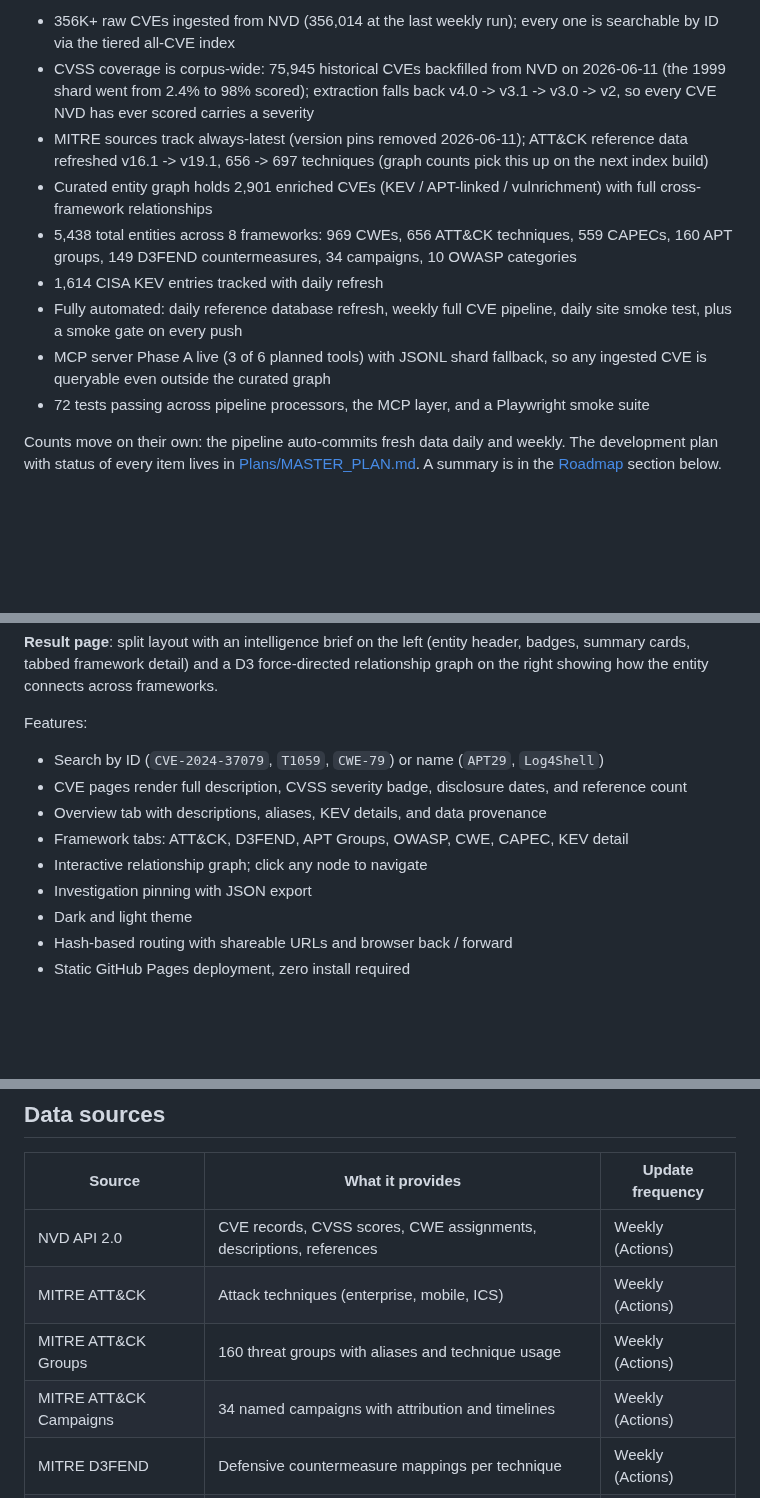
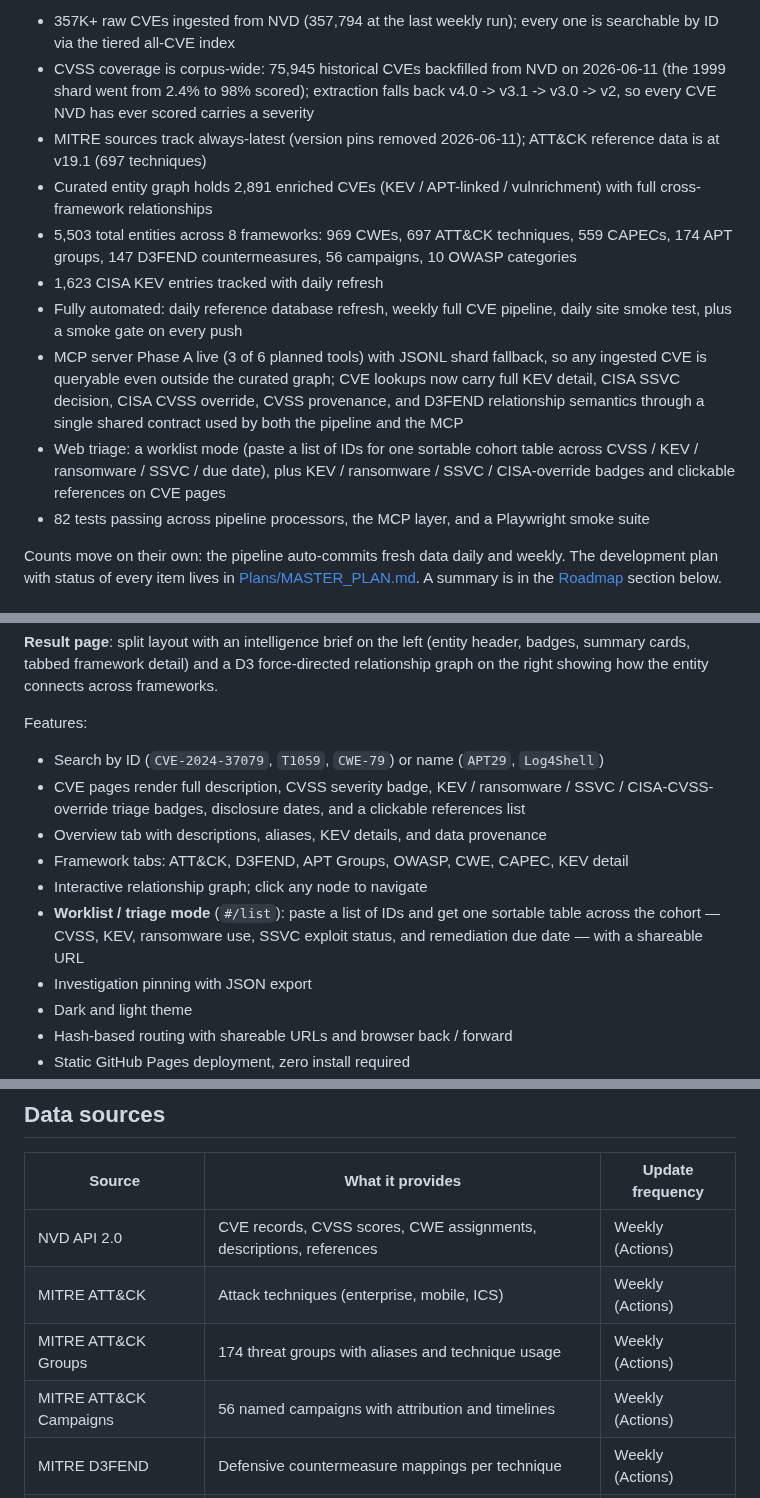
Before and after one commit to NullSpace-BitCradle/Threat_Intelligence_Pipeline, a Markdown page: README.md, 3 parts joined by grey strips. Rendered like a GitHub page; blank space fills up the shorter version.

```diff
--- a/README.md
+++ b/README.md
@@ -18,13 +18,14 @@ As of 2026-06-11:
 
-- 356K+ raw CVEs ingested from NVD (356,014 at the last weekly run); every one is searchable by ID via the tiered all-CVE index
+- 357K+ raw CVEs ingested from NVD (357,794 at the last weekly run); every one is searchable by ID via the tiered all-CVE index
 - CVSS coverage is corpus-wide: 75,945 historical CVEs backfilled from NVD on 2026-06-11 (the 1999 shard went from 2.4% to 98% scored); extraction falls back v4.0 -> v3.1 -> v3.0 -> v2, so every CVE NVD has ever scored carries a severity
-- MITRE sources track always-latest (version pins removed 2026-06-11); ATT&CK reference data refreshed v16.1 -> v19.1, 656 -> 697 techniques (graph counts pick this up on the next index build)
-- Curated entity graph holds 2,901 enriched CVEs (KEV / APT-linked / vulnrichment) with full cross-framework relationships
-- 5,438 total entities across 8 frameworks: 969 CWEs, 656 ATT&CK techniques, 559 CAPECs, 160 APT groups, 149 D3FEND countermeasures, 34 campaigns, 10 OWASP categories
-- 1,614 CISA KEV entries tracked with daily refresh
+- MITRE sources track always-latest (version pins removed 2026-06-11); ATT&CK reference data is at v19.1 (697 techniques)
+- Curated entity graph holds 2,891 enriched CVEs (KEV / APT-linked / vulnrichment) with full cross-framework relationships
+- 5,503 total entities across 8 frameworks: 969 CWEs, 697 ATT&CK techniques, 559 CAPECs, 174 APT groups, 147 D3FEND countermeasures, 56 campaigns, 10 OWASP categories
+- 1,623 CISA KEV entries tracked with daily refresh
 - Fully automated: daily reference database refresh, weekly full CVE pipeline, daily site smoke test, plus a smoke gate on every push
-- MCP server Phase A live (3 of 6 planned tools) with JSONL shard fallback, so any ingested CVE is queryable even outside the curated graph
-- 72 tests passing across pipeline processors, the MCP layer, and a Playwright smoke suite
+- MCP server Phase A live (3 of 6 planned tools) with JSONL shard fallback, so any ingested CVE is queryable even outside the curated graph; CVE lookups now carry full KEV detail, CISA SSVC decision, CISA CVSS override, CVSS provenance, and D3FEND relationship semantics through a single shared contract used by both the pipeline and the MCP
+- Web triage: a worklist mode (paste a list of IDs for one sortable cohort table across CVSS / KEV / ransomware / SSVC / due date), plus KEV / ransomware / SSVC / CISA-override badges and clickable references on CVE pages
+- 82 tests passing across pipeline processors, the MCP layer, and a Playwright smoke suite
 
 Counts move on their own: the pipeline auto-commits fresh data daily and weekly. The development plan with status of every item lives in [Plans/MASTER_PLAN.md](Plans/MASTER_PLAN.md). A summary is in the [Roadmap](#roadmap) section below.
 
@@ -58,10 +59,11 @@ Search-first design with two views.
 
 Features:
 - Search by ID (`CVE-2024-37079`, `T1059`, `CWE-79`) or name (`APT29`, `Log4Shell`)
-- CVE pages render full description, CVSS severity badge, disclosure dates, and reference count
+- CVE pages render full description, CVSS severity badge, KEV / ransomware / SSVC / CISA-CVSS-override triage badges, disclosure dates, and a clickable references list
 - Overview tab with descriptions, aliases, KEV details, and data provenance
 - Framework tabs: ATT&CK, D3FEND, APT Groups, OWASP, CWE, CAPEC, KEV detail
 - Interactive relationship graph; click any node to navigate
+- **Worklist / triage mode** (`#/list`): paste a list of IDs and get one sortable table across the cohort — CVSS, KEV, ransomware use, SSVC exploit status, and remediation due date — with a shareable URL
 - Investigation pinning with JSON export
 - Dark and light theme
 - Hash-based routing with shareable URLs and browser back / forward
@@ -73,8 +75,8 @@ Features:
 |--------|------------------|------------------|
 | NVD API 2.0 | CVE records, CVSS scores, CWE assignments, descriptions, references | Weekly (Actions) |
 | MITRE ATT&CK | Attack techniques (enterprise, mobile, ICS) | Weekly (Actions) |
-| MITRE ATT&CK Groups | 160 threat groups with aliases and technique usage | Weekly (Actions) |
-| MITRE ATT&CK Campaigns | 34 named campaigns with attribution and timelines | Weekly (Actions) |
+| MITRE ATT&CK Groups | 174 threat groups with aliases and technique usage | Weekly (Actions) |
+| MITRE ATT&CK Campaigns | 56 named campaigns with attribution and timelines | Weekly (Actions) |
 | MITRE D3FEND | Defensive countermeasure mappings per technique | Weekly (Actions) |
 | MITRE CWE | Weakness definitions and parent relationships | Weekly (Actions) |
 | MITRE CAPEC | Attack pattern definitions and technique mappings | Weekly (Actions) |
```
Also changed, not shown: other parts of README.md (+10 -4 lines), Plans/MASTER_PLAN.md (+29 -40 lines).
